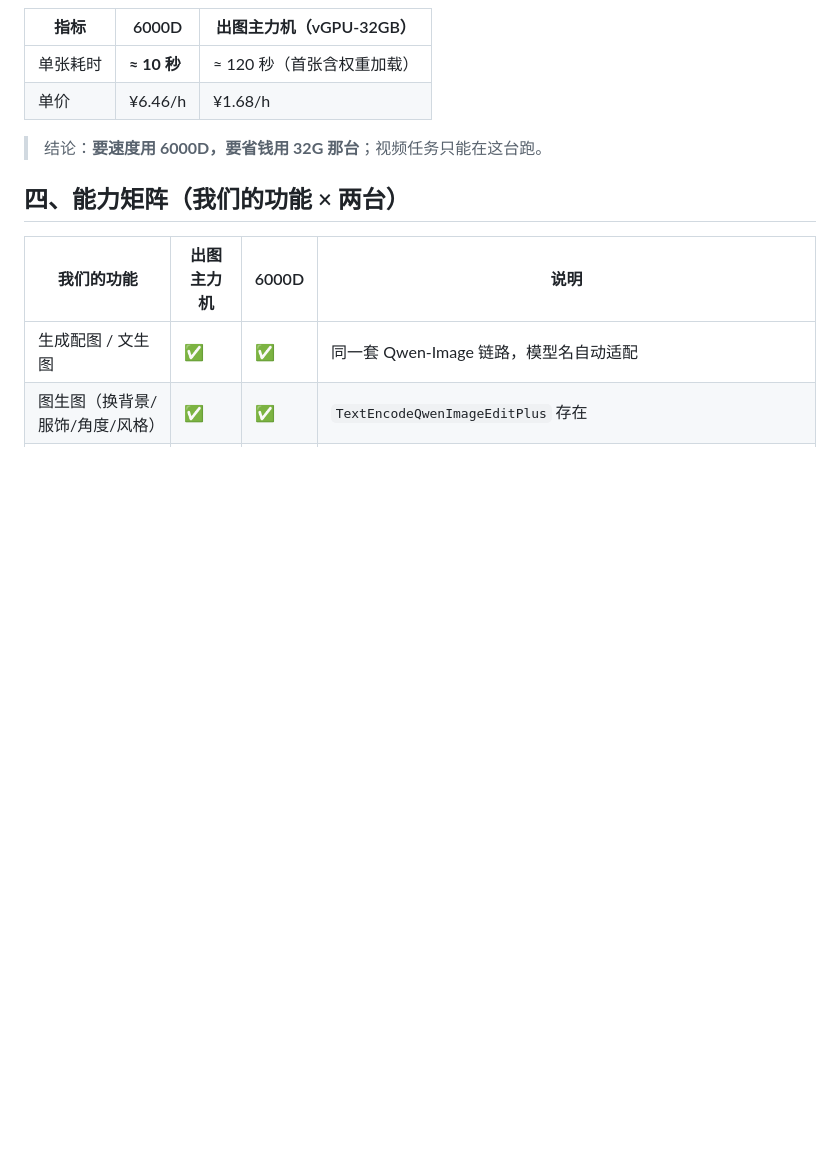
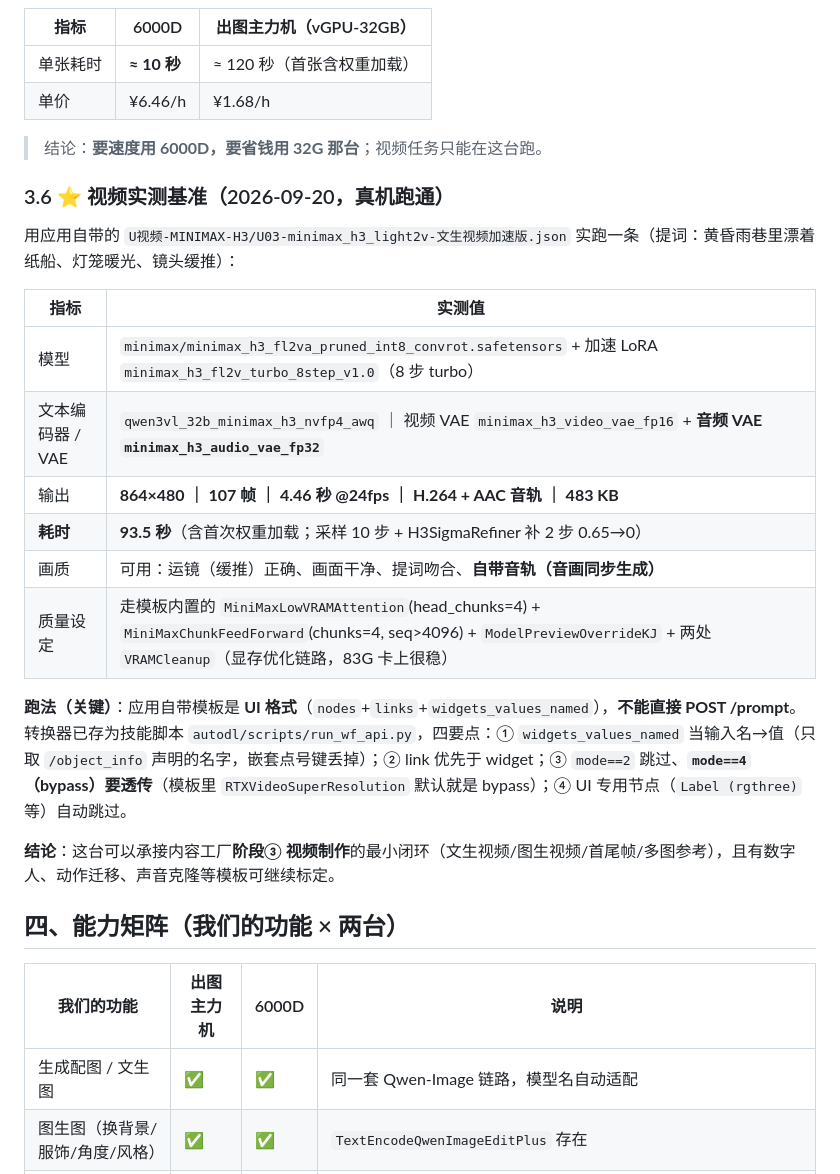
Before and after one commit to bosidon/admin, a Markdown page: docs/算力实例档案.md, the part around the change. Drawn GitHub-style; blank space fills up the shorter version.

Commit message:
docs(算力档案): 补 6000D 视频实测基准（MiniMax-H3 文生视频 864x480/4.46s/带音轨/93.5 秒）

```diff
--- a/docs/算力实例档案.md
+++ b/docs/算力实例档案.md
@@ -80,6 +80,23 @@
 
 > 结论：**要速度用 6000D，要省钱用 32G 那台**；视频任务只能在这台跑。
 
+### 3.6 ⭐ 视频实测基准（2026-09-20，真机跑通）
+
+用应用自带的 `U视频-MINIMAX-H3/U03-minimax_h3_light2v-文生视频加速版.json` 实跑一条（提词：黄昏雨巷里漂着纸船、灯笼暖光、镜头缓推）：
+
+| 指标 | 实测值 |
+|---|---|
+| 模型 | `minimax/minimax_h3_fl2va_pruned_int8_convrot.safetensors` + 加速 LoRA `minimax_h3_fl2v_turbo_8step_v1.0`（8 步 turbo） |
+| 文本编码器 / VAE | `qwen3vl_32b_minimax_h3_nvfp4_awq` ｜ 视频 VAE `minimax_h3_video_vae_fp16` + **音频 VAE `minimax_h3_audio_vae_fp32`** |
+| 输出 | **864×480 ｜ 107 帧 ｜ 4.46 秒 @24fps ｜ H.264 + AAC 音轨 ｜ 483 KB** |
+| **耗时** | **93.5 秒**（含首次权重加载；采样 10 步 + H3SigmaRefiner 补 2 步 0.65→0） |
+| 画质 | 可用：运镜（缓推）正确、画面干净、提词吻合、**自带音轨（音画同步生成）** |
+| 质量设定 | 走模板内置的 `MiniMaxLowVRAMAttention`(head_chunks=4) + `MiniMaxChunkFeedForward`(chunks=4, seq>4096) + `ModelPreviewOverrideKJ` + 两处 `VRAMCleanup`（显存优化链路，83G 卡上很稳） |
+
+**跑法（关键）**：应用自带模板是 **UI 格式**（`nodes`+`links`+`widgets_values_named`），**不能直接 POST /prompt**。转换器已存为技能脚本 `autodl/scripts/run_wf_api.py`，四要点：① `widgets_values_named` 当输入名→值（只取 `/object_info` 声明的名字，嵌套点号键丢掉）；② link 优先于 widget；③ `mode==2` 跳过、**`mode==4`（bypass）要透传**（模板里 `RTXVideoSuperResolution` 默认就是 bypass）；④ UI 专用节点（`Label (rgthree)` 等）自动跳过。
+
+**结论**：这台可以承接内容工厂**阶段③ 视频制作**的最小闭环（文生视频/图生视频/首尾帧/多图参考），且有数字人、动作迁移、声音克隆等模板可继续标定。
+
 ## 四、能力矩阵（我们的功能 × 两台）
 
 | 我们的功能 | 出图主力机 | 6000D | 说明 |
```
